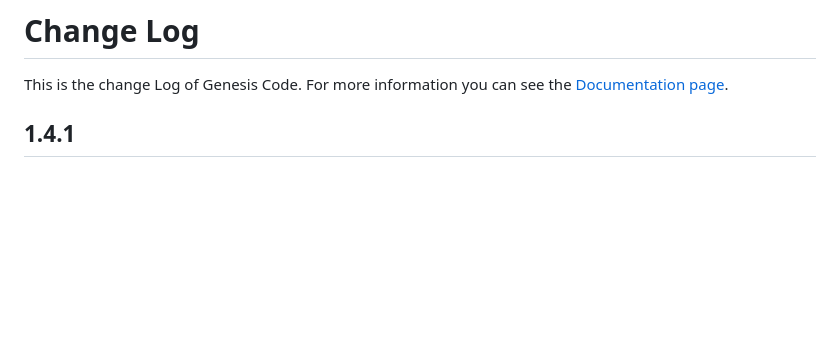
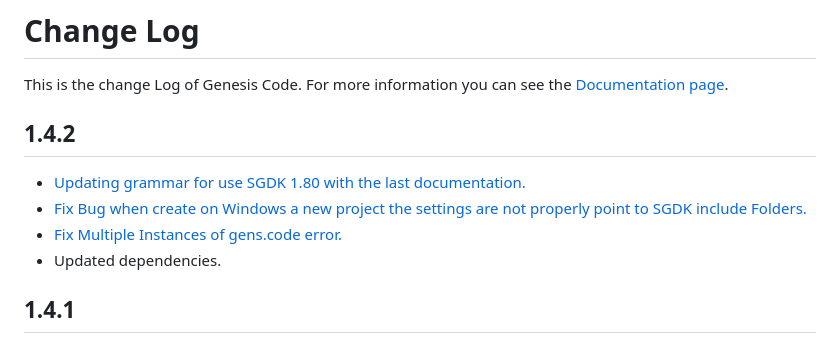
Before and after one commit to zerasul/genesis-code, a Markdown page: CHANGELOG.md, the part around the change. GitHub-like rendering; blank space fills up the shorter version.

```diff
--- a/CHANGELOG.md
+++ b/CHANGELOG.md
@@ -1,6 +1,13 @@
 # Change Log
 
 This is the change Log of Genesis Code. For more information you can see the [Documentation page](https://zerasul.github.io/genesis-code-docs/).
+
+## 1.4.2
+
+* [Updating grammar for use SGDK 1.80 with the last documentation.](https://github.com/zerasul/genesis-code/issues/774)
+* [Fix Bug when create on Windows a new project the settings are not properly point to SGDK include Folders.](https://github.com/zerasul/genesis-code/issues/809)
+* [Fix Multiple Instances of gens.code error.](https://github.com/zerasul/genesis-code/issues/794)
+* Updated dependencies.
 
 ## 1.4.1
 
```
Also changed, not shown: README.md (+9 -2 lines).
